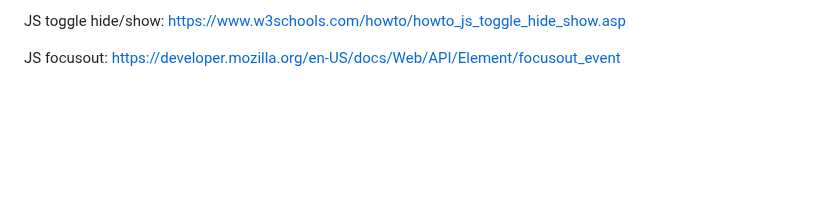
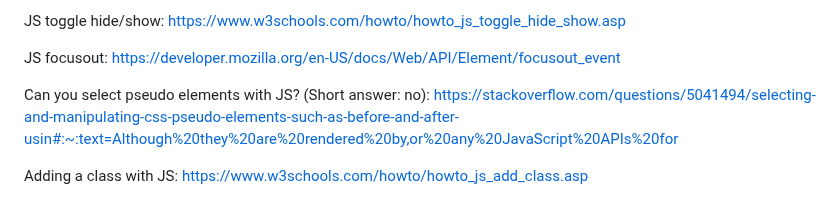
Before and after one commit to mel-121821/sign-up-form, a Markdown page: README.md, the part around the change. Rendered like a GitHub page; blank space fills up the shorter version.

Commit message:
Add 2 resources on manipulating elements with JS

```diff
--- a/README.md
+++ b/README.md
@@ -120,3 +120,9 @@ https://www.w3schools.com/howto/howto_js_toggle_hide_show.asp
 
 JS focusout:
 https://developer.mozilla.org/en-US/docs/Web/API/Element/focusout_event
+
+Can you select pseudo elements with JS? (Short answer: no):
+https://stackoverflow.com/questions/5041494/selecting-and-manipulating-css-pseudo-elements-such-as-before-and-after-usin#:~:text=Although%20they%20are%20rendered%20by,or%20any%20JavaScript%20APIs%20for
+
+Adding a class with JS:
+https://www.w3schools.com/howto/howto_js_add_class.asp
```
